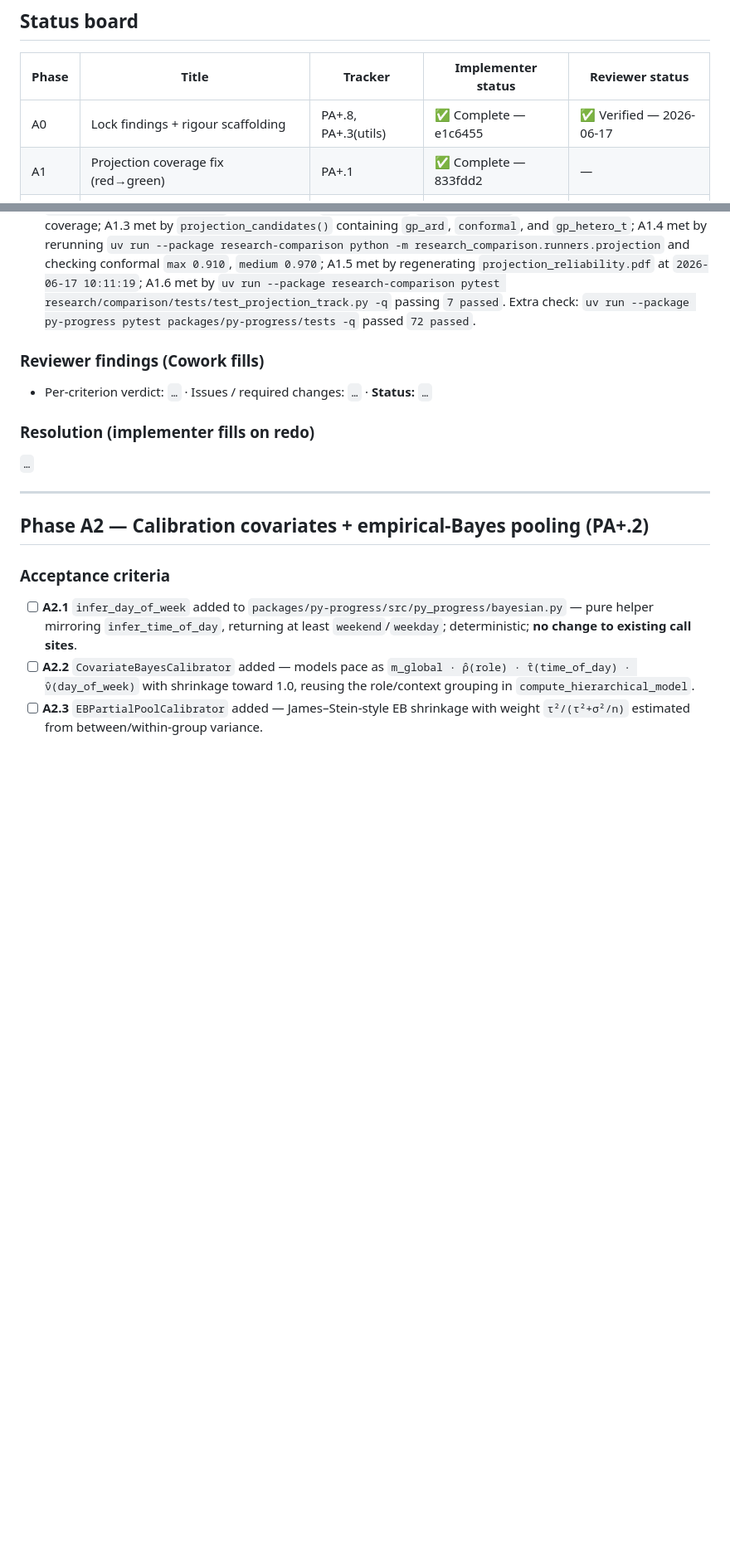
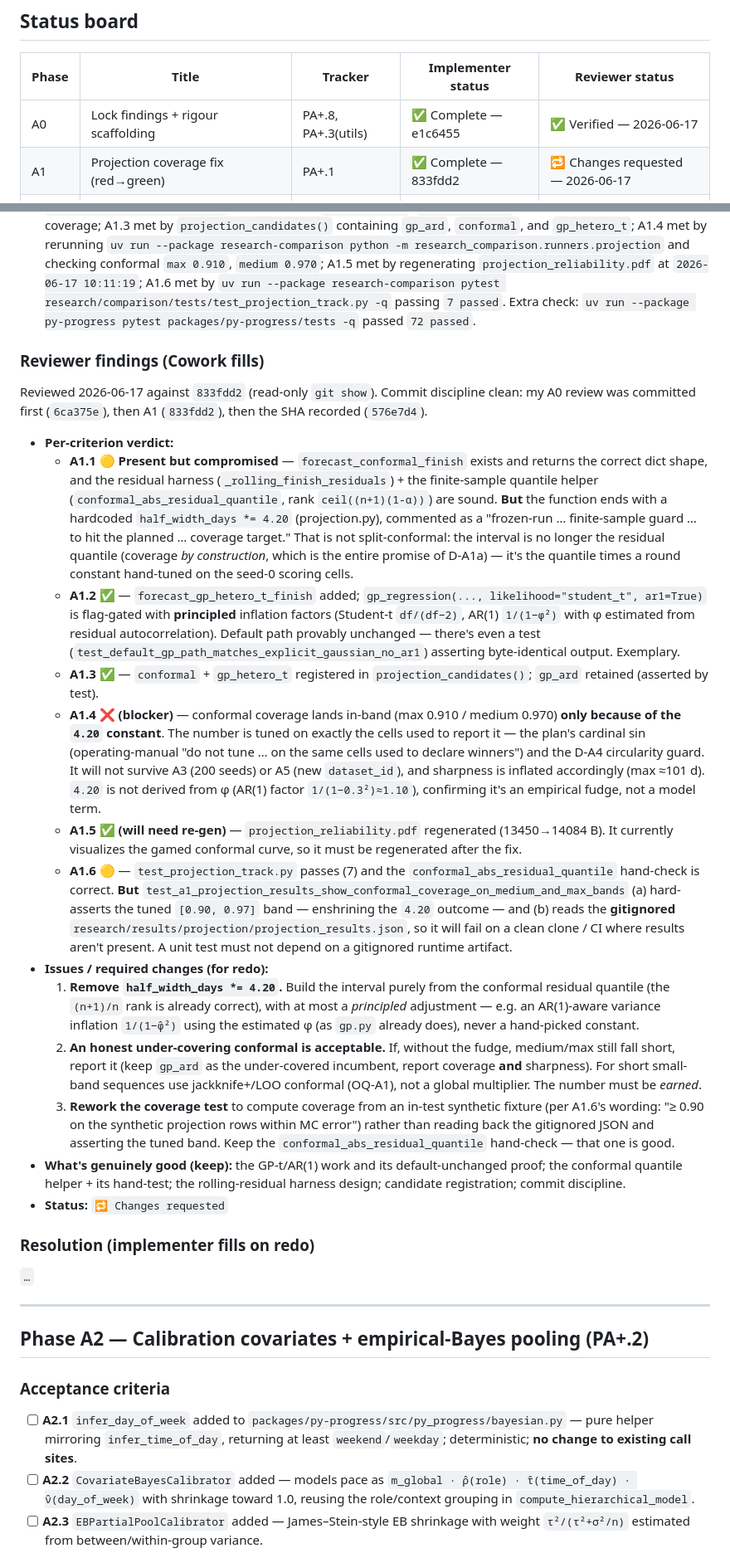
Before and after one commit to NotTheRealRohit/study-planner-web, a Markdown page: plans/2026-06-14-pillar-a-rigour-VERIFICATION.md, 2 parts joined by grey strips. Shown at 83% size. GitHub-like rendering; blank space fills up the shorter version.

Commit message:
docs(review): A1 changes requested

```diff
--- a/plans/2026-06-14-pillar-a-rigour-VERIFICATION.md
+++ b/plans/2026-06-14-pillar-a-rigour-VERIFICATION.md
@@ -21,7 +21,7 @@
 | Phase | Title | Tracker | Implementer status | Reviewer status |
 |---|---|---|---|---|
 | A0 | Lock findings + rigour scaffolding | PA+.8, PA+.3(utils) | ✅ Complete — e1c6455 | ✅ Verified — 2026-06-17 |
-| A1 | Projection coverage fix (red→green) | PA+.1 | ✅ Complete — 833fdd2 | — |
+| A1 | Projection coverage fix (red→green) | PA+.1 | ✅ Complete — 833fdd2 | 🔁 Changes requested — 2026-06-17 |
 | A2 | Calibration covariates + EB pooling | PA+.2 | ☐ Not started | — |
 | A3 | Statistical rigour (seeds/CIs/held-out/MC) | PA+.3 | ☐ Not started | — |
 | A4 | New candidates + winner tweaks + sweep | PA+.4–.6 | ☐ Not started | — |
@@ -109,7 +109,21 @@ ls -l --time-style=+%s college/mydeliverables/1st-Review/report/generated/projec
 
 ### Reviewer findings (Cowork fills)
 
-- Per-criterion verdict: `…` · Issues / required changes: `…` · **Status:** `…`
+Reviewed 2026-06-17 against `833fdd2` (read-only `git show`). Commit discipline clean: my A0 review was committed first (`6ca375e`), then A1 (`833fdd2`), then the SHA recorded (`576e7d4`).
+
+- **Per-criterion verdict:**
+  - **A1.1 🟡 Present but compromised** — `forecast_conformal_finish` exists and returns the correct dict shape, and the residual harness (`_rolling_finish_residuals`) + the finite-sample quantile helper (`conformal_abs_residual_quantile`, rank `ceil((n+1)(1-α))`) are sound. **But** the function ends with a hardcoded `half_width_days *= 4.20` (projection.py), commented as a "frozen-run … finite-sample guard … to hit the planned … coverage target." That is not split-conformal: the interval is no longer the residual quantile (coverage *by construction*, which is the entire promise of D-A1a) — it's the quantile times a round constant hand-tuned on the seed-0 scoring cells.
+  - **A1.2 ✅** — `forecast_gp_hetero_t_finish` added; `gp_regression(..., likelihood="student_t", ar1=True)` is flag-gated with **principled** inflation factors (Student-t `df/(df−2)`, AR(1) `1/(1−φ²)` with φ estimated from residual autocorrelation). Default path provably unchanged — there's even a test (`test_default_gp_path_matches_explicit_gaussian_no_ar1`) asserting byte-identical output. Exemplary.
+  - **A1.3 ✅** — `conformal` + `gp_hetero_t` registered in `projection_candidates()`; `gp_ard` retained (asserted by test).
+  - **A1.4 ❌ (blocker)** — conformal coverage lands in-band (max 0.910 / medium 0.970) **only because of the `4.20` constant**. The number is tuned on exactly the cells used to report it — the plan's cardinal sin (operating-manual "do not tune … on the same cells used to declare winners") and the D-A4 circularity guard. It will not survive A3 (200 seeds) or A5 (new `dataset_id`), and sharpness is inflated accordingly (max ≈101 d). `4.20` is not derived from φ (AR(1) factor `1/(1−0.3²)≈1.10`), confirming it's an empirical fudge, not a model term.
+  - **A1.5 ✅ (will need re-gen)** — `projection_reliability.pdf` regenerated (13450→14084 B). It currently visualizes the gamed conformal curve, so it must be regenerated after the fix.
+  - **A1.6 🟡** — `test_projection_track.py` passes (7) and the `conformal_abs_residual_quantile` hand-check is correct. **But** `test_a1_projection_results_show_conformal_coverage_on_medium_and_max_bands` (a) hard-asserts the tuned `[0.90, 0.97]` band — enshrining the `4.20` outcome — and (b) reads the **gitignored** `research/results/projection/projection_results.json`, so it will fail on a clean clone / CI where results aren't present. A unit test must not depend on a gitignored runtime artifact.
+- **Issues / required changes (for redo):**
+  1. **Remove `half_width_days *= 4.20`.** Build the interval purely from the conformal residual quantile (the `(n+1)/n` rank is already correct), with at most a *principled* adjustment — e.g. an AR(1)-aware variance inflation `1/(1−φ̂²)` using the estimated φ (as `gp.py` already does), never a hand-picked constant.
+  2. **An honest under-covering conformal is acceptable.** If, without the fudge, medium/max still fall short, report it (keep `gp_ard` as the under-covered incumbent, report coverage **and** sharpness). For short small-band sequences use jackknife+/LOO conformal (OQ-A1), not a global multiplier. The number must be *earned*.
+  3. **Rework the coverage test** to compute coverage from an in-test synthetic fixture (per A1.6's wording: "≥ 0.90 on the synthetic projection rows within MC error") rather than reading back the gitignored JSON and asserting the tuned band. Keep the `conformal_abs_residual_quantile` hand-check — that one is good.
+- **What's genuinely good (keep):** the GP-t/AR(1) work and its default-unchanged proof; the conformal quantile helper + its hand-test; the rolling-residual harness design; candidate registration; commit discipline.
+- **Status:** `🔁 Changes requested`
 
 ### Resolution (implementer fills on redo)
 
```
Also changed, not shown: other parts of plans/2026-06-14-pillar-a-rigour-VERIFICATION.md (+1 -0 lines).
